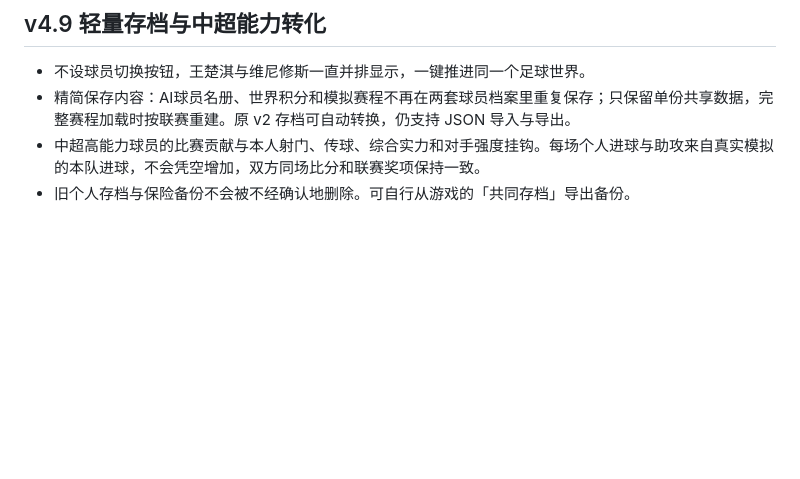
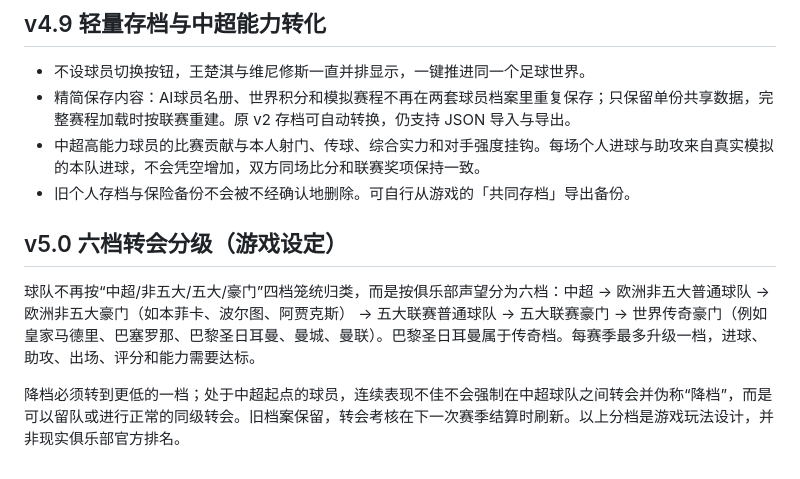
Before and after one commit to wpcnb/order-classifier, a Markdown page: football-legacy/README.md, the part around the change. Rendered like a GitHub page; blank space fills up the shorter version.

Commit message:
Document six club reputation tiers and transfer logic

```diff
--- a/football-legacy/README.md
+++ b/football-legacy/README.md
@@ -35,3 +35,9 @@
 - 精简保存内容：AI球员名册、世界积分和模拟赛程不再在两套球员档案里重复保存；只保留单份共享数据，完整赛程加载时按联赛重建。原 v2 存档可自动转换，仍支持 JSON 导入与导出。
 - 中超高能力球员的比赛贡献与本人射门、传球、综合实力和对手强度挂钩。每场个人进球与助攻来自真实模拟的本队进球，不会凭空增加，双方同场比分和联赛奖项保持一致。
 - 旧个人存档与保险备份不会被不经确认地删除。可自行从游戏的「共同存档」导出备份。
+
+## v5.0 六档转会分级（游戏设定）
+
+球队不再按“中超/非五大/五大/豪门”四档笼统归类，而是按俱乐部声望分为六档：中超 → 欧洲非五大普通球队 → 欧洲非五大豪门（如本菲卡、波尔图、阿贾克斯） → 五大联赛普通球队 → 五大联赛豪门 → 世界传奇豪门（例如皇家马德里、巴塞罗那、巴黎圣日耳曼、曼城、曼联）。巴黎圣日耳曼属于传奇档。每赛季最多升级一档，进球、助攻、出场、评分和能力需要达标。
+
+降档必须转到更低的一档；处于中超起点的球员，连续表现不佳不会强制在中超球队之间转会并伪称“降档”，而是可以留队或进行正常的同级转会。旧档案保留，转会考核在下一次赛季结算时刷新。以上分档是游戏玩法设计，并非现实俱乐部官方排名。
```
